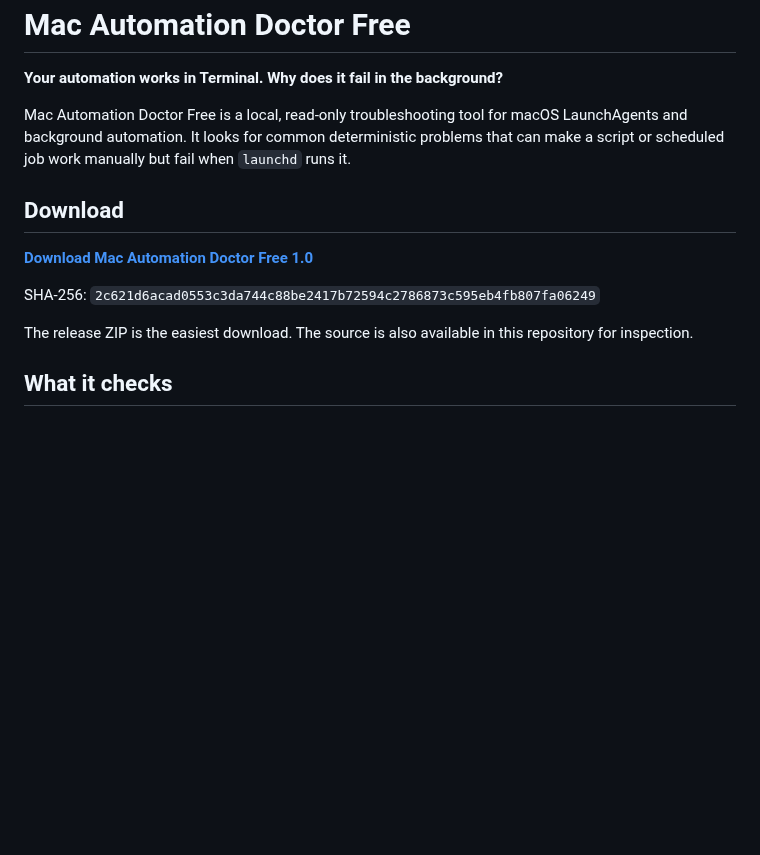
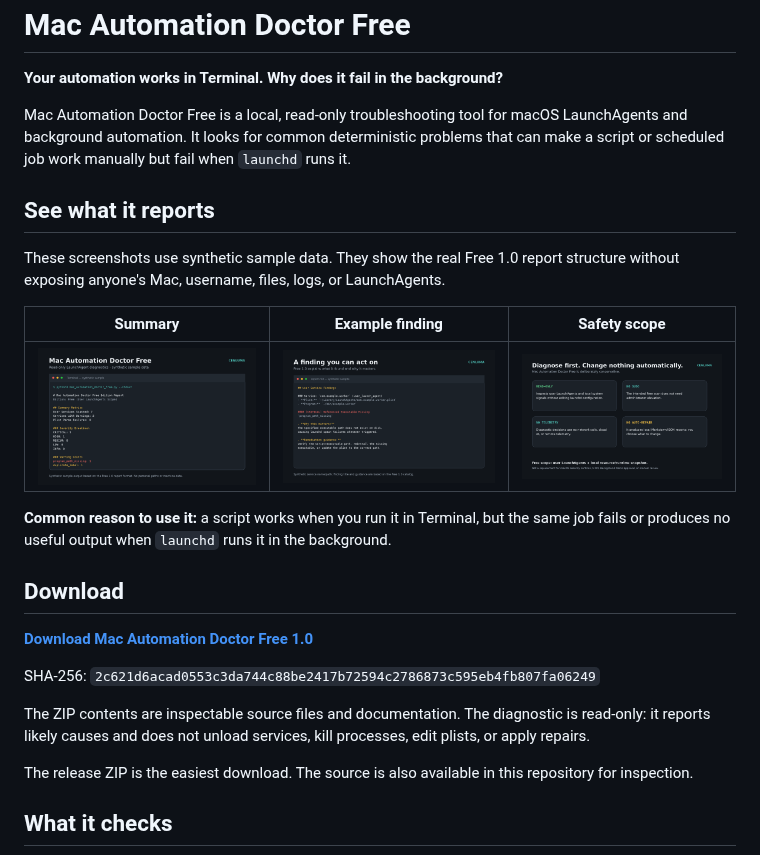
Before and after one commit to jgilles97-ctrl/mac-automation-doctor, a Markdown page: README.md, the part around the change. Rendered like a GitHub page; pictures changed too: media/mac-automation-doctor-free-screenshot-01-summary.png (added), media/mac-automation-doctor-free-screenshot-02-finding.png (added), media/mac-automation-doctor-free-screenshot-03-safety.png (added); blank space fills up the shorter version.

Commit message:
Add privacy-safe product screenshots

```diff
--- a/README.md
+++ b/README.md
@@ -4,11 +4,23 @@
 
 Mac Automation Doctor Free is a local, read-only troubleshooting tool for macOS LaunchAgents and background automation. It looks for common deterministic problems that can make a script or scheduled job work manually but fail when `launchd` runs it.
 
+## See what it reports
+
+These screenshots use synthetic sample data. They show the real Free 1.0 report structure without exposing anyone's Mac, username, files, logs, or LaunchAgents.
+
+| Summary | Example finding | Safety scope |
+| --- | --- | --- |
+| ![Synthetic Mac Automation Doctor summary](media/mac-automation-doctor-free-screenshot-01-summary.png) | ![Synthetic missing-program finding](media/mac-automation-doctor-free-screenshot-02-finding.png) | ![Mac Automation Doctor Free safety scope](media/mac-automation-doctor-free-screenshot-03-safety.png) |
+
+**Common reason to use it:** a script works when you run it in Terminal, but the same job fails or produces no useful output when `launchd` runs it in the background.
+
 ## Download
 
 **[Download Mac Automation Doctor Free 1.0](https://github.com/jgilles97-ctrl/mac-automation-doctor/releases/download/v1.0.0-free/mac-automation-doctor-free.zip)**
 
 SHA-256: `2c621d6acad0553c3da744c88be2417b72594c2786873c595eb4fb807fa06249`
+
+The ZIP contents are inspectable source files and documentation. The diagnostic is read-only: it reports likely causes and does not unload services, kill processes, edit plists, or apply repairs.
 
 The release ZIP is the easiest download. The source is also available in this repository for inspection.
 
```
Also changed, not shown: media/mac-automation-doctor-free-icon-1024.png (added).
